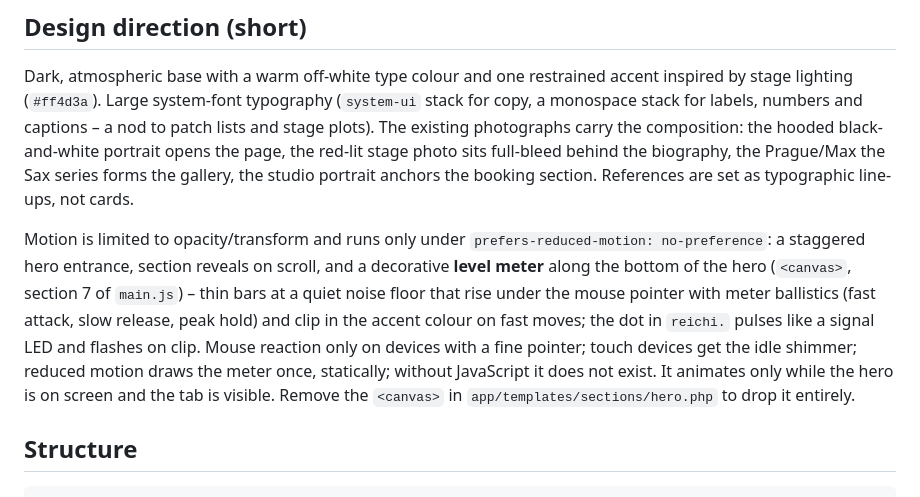
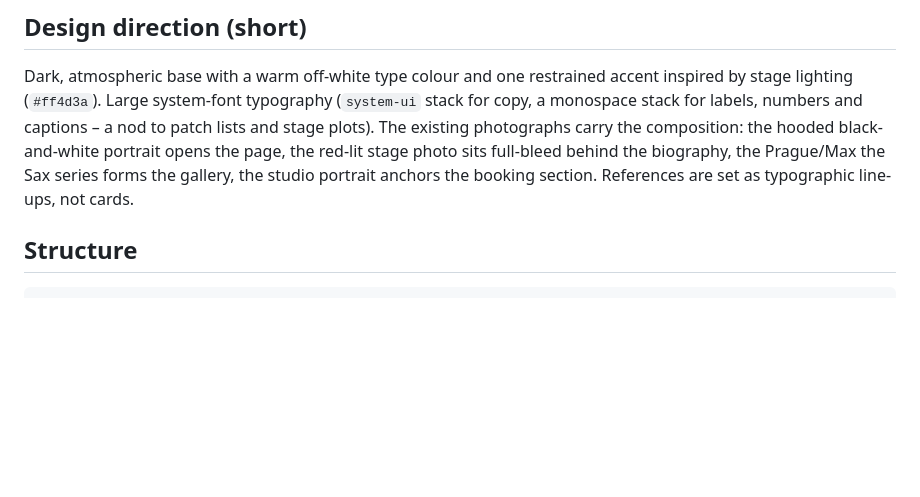
Before and after one commit to reichiClaw/reichi.com, a Markdown page: README.md, the part around the change. Rendered like a GitHub page; blank space fills up the shorter version.

Commit message:
Revert "Document hero level meter and LED dot in README"
This reverts commit 8728b0bc1fa9340446cfc307a9d9687c06693b67.

```diff
--- a/README.md
+++ b/README.md
@@ -19,17 +19,6 @@ stage plots). The existing photographs carry the composition: the hooded black-a
 portrait opens the page, the red-lit stage photo sits full-bleed behind the biography,
 the Prague/Max the Sax series forms the gallery, the studio portrait anchors the
 booking section. References are set as typographic line-ups, not cards.
-
-Motion is limited to opacity/transform and runs only under
-`prefers-reduced-motion: no-preference`: a staggered hero entrance, section reveals on
-scroll, and a decorative **level meter** along the bottom of the hero (`<canvas>`,
-section 7 of `main.js`) – thin bars at a quiet noise floor that rise under the mouse
-pointer with meter ballistics (fast attack, slow release, peak hold) and clip in the accent
-colour on fast moves; the dot in `reichi.` pulses like a signal LED and flashes on clip.
-Mouse reaction only on devices with a fine pointer; touch devices get the idle shimmer;
-reduced motion draws the meter once, statically; without JavaScript it does not exist.
-It animates only while the hero is on screen and the tab is visible. Remove the
-`<canvas>` in `app/templates/sections/hero.php` to drop it entirely.
 
 ## Structure
 
```
